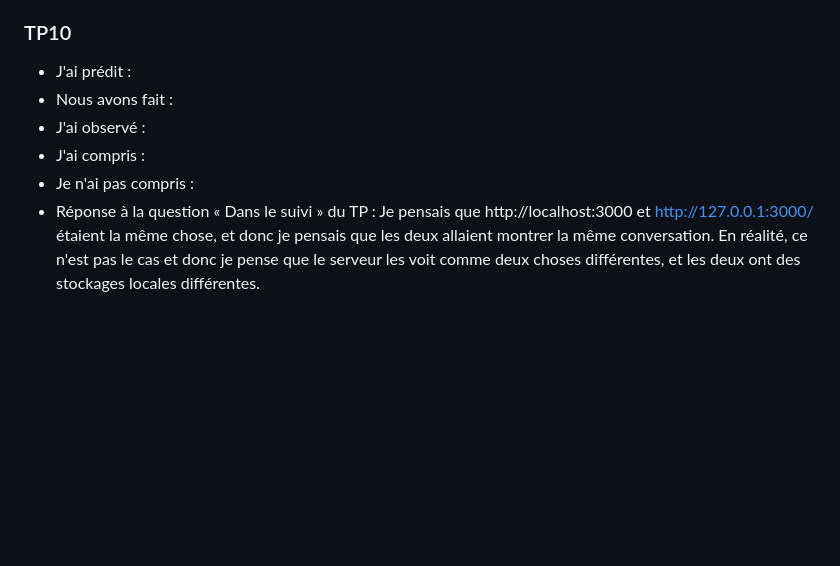
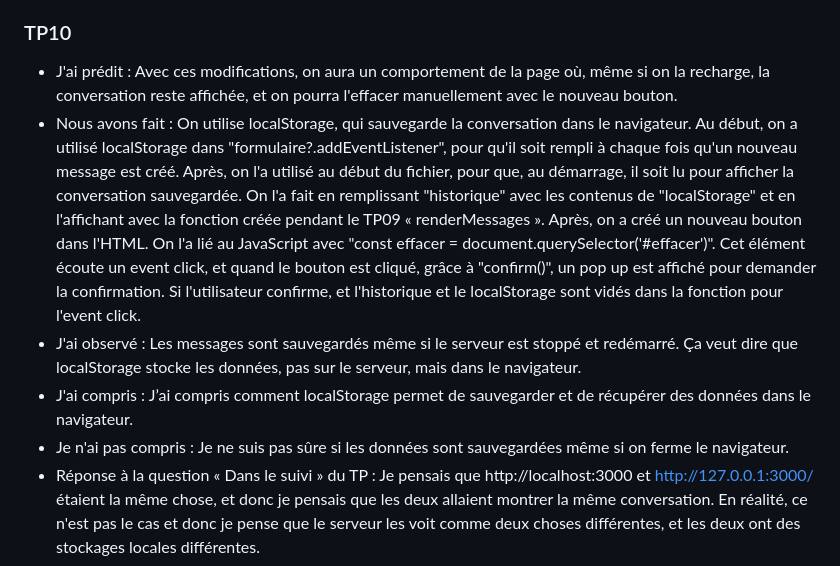
Before and after one commit to irenegentilini/efrei_classes, a Markdown page: suivi-apres-midi-irene.md, the part around the change. Drawn GitHub-style; blank space fills up the shorter version.

```diff
--- a/suivi-apres-midi-irene.md
+++ b/suivi-apres-midi-irene.md
@@ -55,11 +55,14 @@ view.js gère comme les messages sont vus, en recréant la « ul » indirectemen
 
 ### TP10
 
-- J'ai prédit :
-- Nous avons fait :
-- J'ai observé :
-- J'ai compris :
-- Je n'ai pas compris :
+- J'ai prédit : Avec ces modifications, on aura un comportement de la page où, même si on la recharge, la conversation reste affichée, et on pourra l'effacer manuellement avec le nouveau bouton.
+- Nous avons fait : On utilise localStorage, qui sauvegarde la conversation dans le navigateur. Au début, on a utilisé localStorage dans "formulaire?.addEventListener", pour qu'il soit rempli à chaque fois qu'un nouveau message est créé.
+Après, on l'a utilisé au début du fichier, pour que, au démarrage, il soit lu pour afficher la conversation sauvegardée. On l'a fait en remplissant "historique" avec les contenus de "localStorage" et en l'affichant avec la fonction créée pendant le TP09 « renderMessages ».
+Après, on a créé un nouveau bouton dans l'HTML.
+On l'a lié au JavaScript avec "const effacer = document.querySelector('#effacer')". Cet élément écoute un event click, et quand le bouton est cliqué, grâce à "confirm()", un pop up est affiché pour demander la confirmation. Si l'utilisateur confirme, et l'historique et le localStorage sont vidés dans la fonction pour l'event click.
+- J'ai observé : Les messages sont sauvegardés même si le serveur est stoppé et redémarré. Ça veut dire que localStorage stocke les données, pas sur le serveur, mais dans le navigateur.
+- J'ai compris : J’ai compris comment localStorage permet de sauvegarder et de récupérer des données dans le navigateur.
+- Je n'ai pas compris : Je ne suis pas sûre si les données sont sauvegardées même si on ferme le navigateur.
 - Réponse à la question « Dans le suivi » du TP : Je pensais que http://localhost:3000 et http://127.0.0.1:3000/ étaient la même chose, et donc je pensais que les deux allaient montrer la même conversation.
 En réalité, ce n'est pas le cas et donc je pense que le serveur les voit comme deux choses différentes, et les deux ont des stockages locales différentes.
 
```
